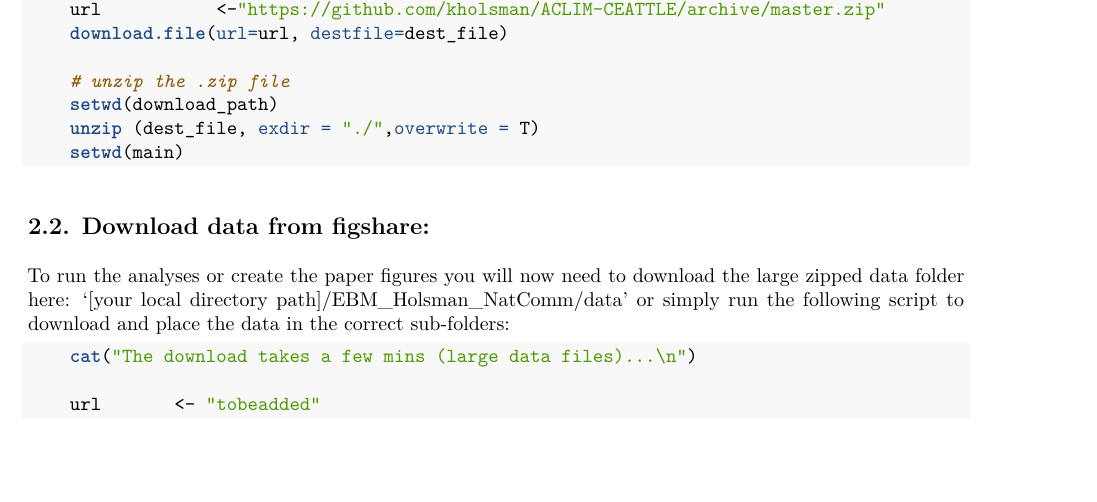
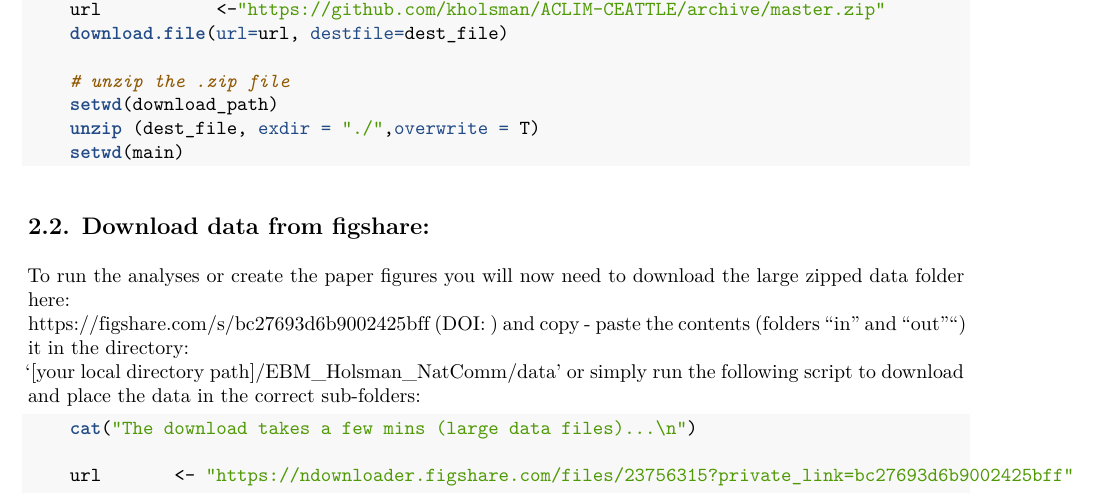
Before and after one commit to kholsman/ACLIM-CEATTLE, an R Markdown document (Overview.Rmd): part of page 2 of 5, cut so that both start at the same text, the shorter picture padded with empty space. The pictures show the output file Overview.pdf that the author committed with the source.

Commit message:
small updates

````diff
--- a/Overview.Rmd
+++ b/Overview.Rmd
@@ -107,13 +107,13 @@ xxx       | Yes |CE-B40,CNaive B0   | C = ABC   |ricker + SST|CEATTLE   |ACLIM/R
 ## 2.2. Download data from figshare:
 
 To run the analyses or create the paper figures you will now need to download the large zipped data folder here:
-<!-- https://figshare.com/s/bc27693d6b9002425bff (DOI: ) and copy - paste the contents (folders "in" and "out"") it in the directory:  -->
+https://figshare.com/s/bc27693d6b9002425bff (DOI: ) and copy - paste the contents (folders "in" and "out"") it in the directory:
 '[your local directory path]/EBM_Holsman_NatComm/data' or simply run the following script to download and place the data in the correct sub-folders:
- <!-- url  <- "https://ndownloader.figshare.com/files/23756315?private_link=bc27693d6b9002425bff"     -->
+
 ```{r, eval=FALSE}
     cat("The download takes a few mins (large data files)...\n")
 
-    url       <- "tobeadded"
+    url       <- "https://ndownloader.figshare.com/files/23756315?private_link=bc27693d6b9002425bff"
     dest_path  <-  file.path(main,"Data/summary_files.zip")
     download.file(url=url, destfile=dest_path,method="libcurl")
 
````
Also changed, not shown: Overview.md, Overview.pdf, Overview.tex, README.md, Overview.Rmd (2 more changed lines), 1 other file.
